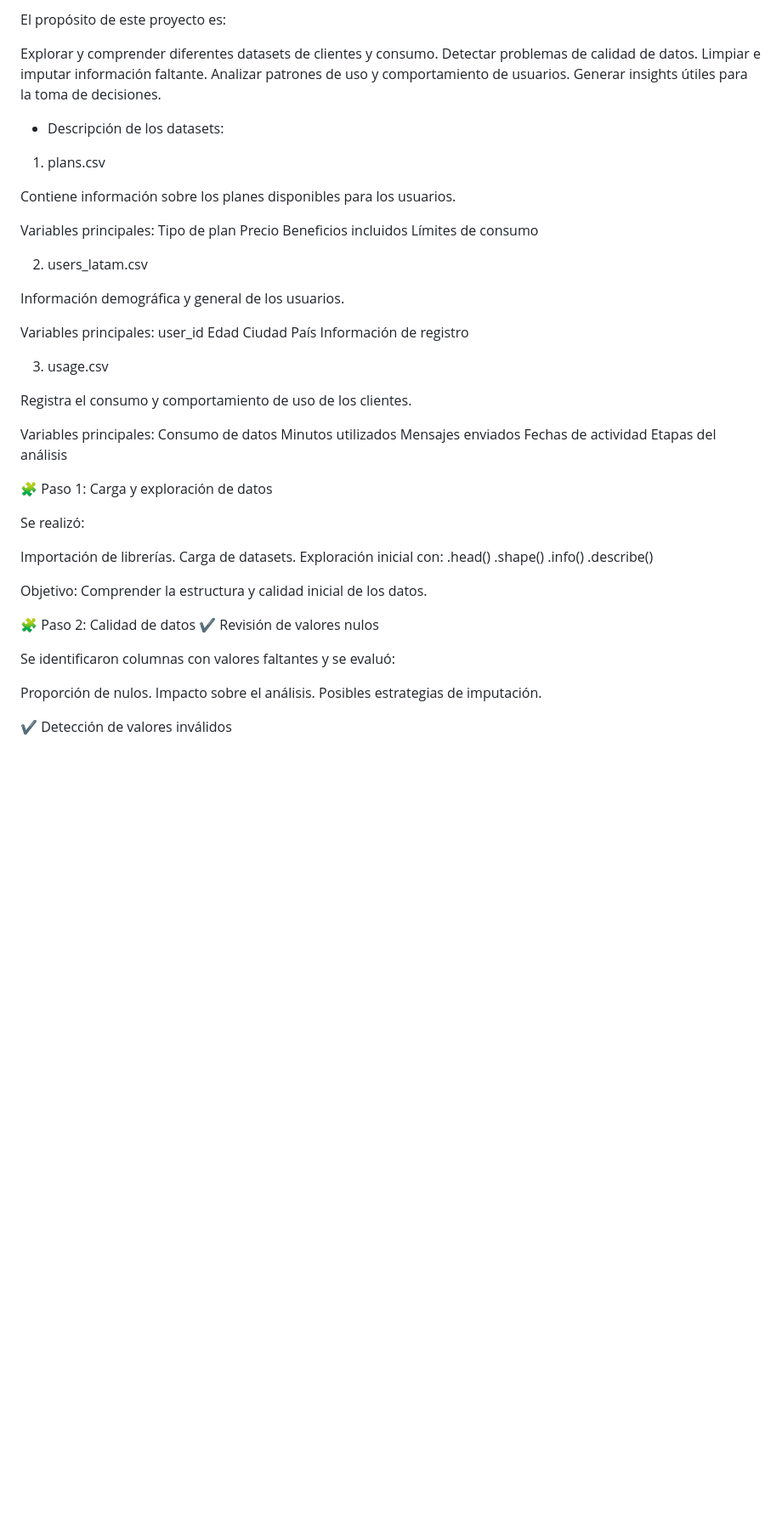
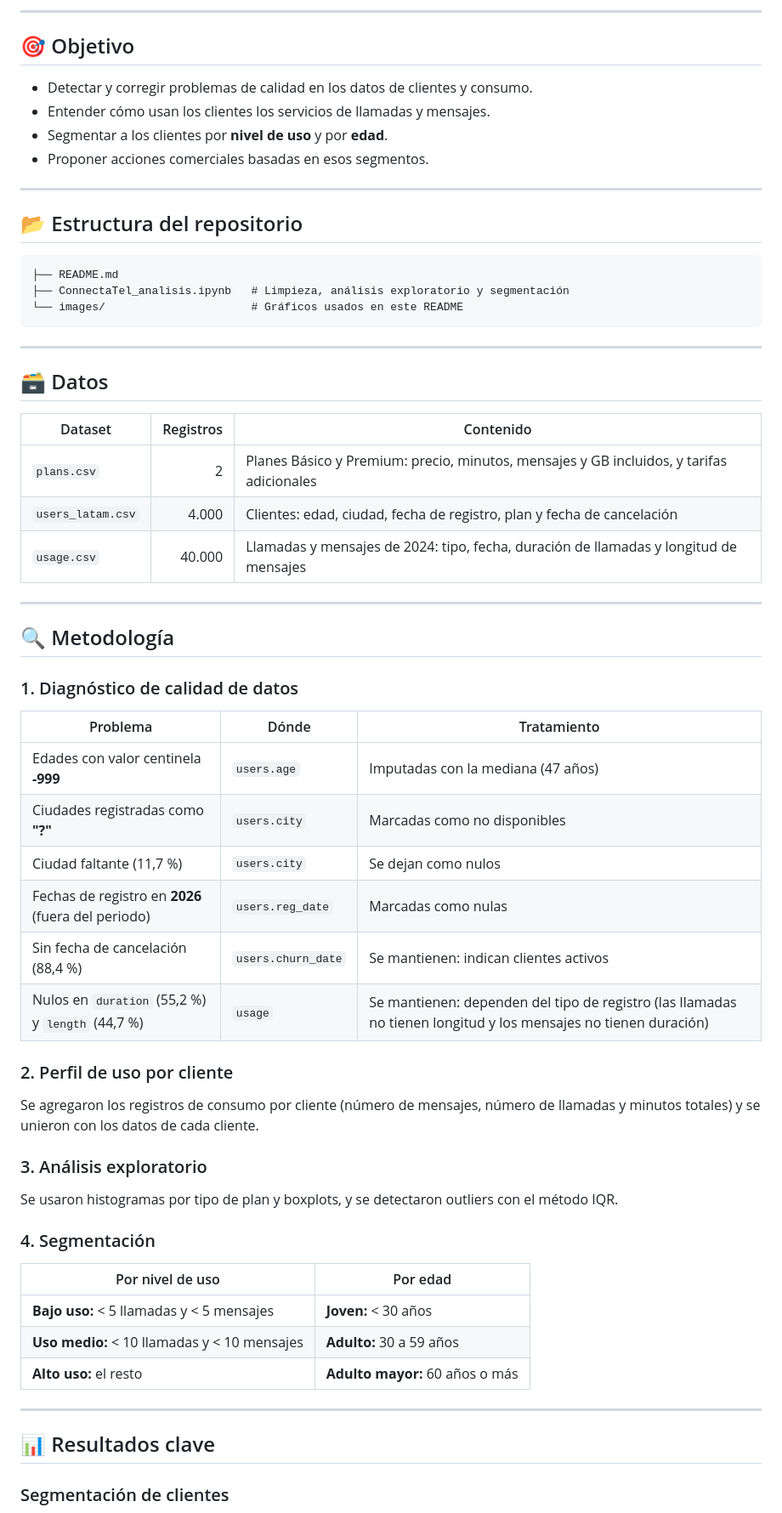
Before and after one commit to NatyVP28/ConnectaTel-analysis, a Markdown page: README.md, the part around one of its changes. Shown at 85% size. Rendered like a GitHub page; blank space fills up the shorter version.

````diff
--- a/README.md
+++ b/README.md
@@ -6,68 +10,65 @@ Proyecto de análisis exploratorio y calidad de datos para la empresa ficticia C
 
-El propósito de este proyecto es:
+---
 
-Explorar y comprender diferentes datasets de clientes y consumo.
-Detectar problemas de calidad de datos.
-Limpiar e imputar información faltante.
-Analizar patrones de uso y comportamiento de usuarios.
-Generar insights útiles para la toma de decisiones.
+## 🎯 Objetivo
 
-- Descripción de los datasets:
+- Detectar y corregir problemas de calidad en los datos de clientes y consumo.
+- Entender cómo usan los clientes los servicios de llamadas y mensajes.
+- Segmentar a los clientes por **nivel de uso** y por **edad**.
+- Proponer acciones comerciales basadas en esos segmentos.
 
-1. plans.csv
+---
 
-Contiene información sobre los planes disponibles para los usuarios.
+## 📂 Estructura del repositorio
 
-Variables principales:
-Tipo de plan
-Precio
-Beneficios incluidos
-Límites de consumo
+```
+├── README.md
+├── ConnectaTel_analisis.ipynb   # Limpieza, análisis exploratorio y segmentación
+└── images/                      # Gráficos usados en este README
+```
 
-2. users_latam.csv
+---
 
-Información demográfica y general de los usuarios.
+## 🗃️ Datos
 
-Variables principales:
-user_id
-Edad
-Ciudad
-País
-Información de registro
+| Dataset | Registros | Contenido |
+|---------|----------:|-----------|
+| `plans.csv` | 2 | Planes Básico y Premium: precio, minutos, mensajes y GB incluidos, y tarifas adicionales |
+| `users_latam.csv` | 4.000 | Clientes: edad, ciudad, fecha de registro, plan y fecha de cancelación |
+| `usage.csv` | 40.000 | Llamadas y mensajes de 2024: tipo, fecha, duración de llamadas y longitud de mensajes |
 
-3. usage.csv
+---
 
-Registra el consumo y comportamiento de uso de los clientes.
+## 🔍 Metodología
 
-Variables principales:
-Consumo de datos
-Minutos utilizados
-Mensajes enviados
-Fechas de actividad
-Etapas del análisis
+### 1. Diagnóstico de calidad de datos
 
-🧩 Paso 1: Carga y exploración de datos
+| Problema | Dónde | Tratamiento |
+|----------|-------|-------------|
+| Edades con valor centinela **-999** | `users.age` | Imputadas con la mediana (47 años) |
+| Ciudades registradas como **"?"** | `users.city` | Marcadas como no disponibles |
+| Ciudad faltante (11,7 %) | `users.city` | Se dejan como nulos |
+| Fechas de registro en **2026** (fuera del periodo) | `users.reg_date` | Marcadas como nulas |
+| Sin fecha de cancelación (88,4 %) | `users.churn_date` | Se mantienen: indican clientes activos |
+| Nulos en `duration` (55,2 %) y `length` (44,7 %) | `usage` | Se mantienen: dependen del tipo de registro (las llamadas no tienen longitud y los mensajes no tienen duración) |
 
-Se realizó:
+### 2. Perfil de uso por cliente
+Se agregaron los registros de consumo por cliente (número de mensajes, número de llamadas y minutos totales) y se unieron con los datos de cada cliente.
 
-Importación de librerías.
-Carga de datasets.
-Exploración inicial con:
-.head()
-.shape()
-.info()
-.describe()
+### 3. Análisis exploratorio
+Se usaron histogramas por tipo de plan y boxplots, y se detectaron outliers con el método IQR.
 
-Objetivo: Comprender la estructura y calidad inicial de los datos.
+### 4. Segmentación
 
-🧩 Paso 2: Calidad de datos
-✔️ Revisión de valores nulos
+| Por nivel de uso | Por edad |
+|------------------|----------|
+| **Bajo uso:** < 5 llamadas y < 5 mensajes | **Joven:** < 30 años |
+| **Uso medio:** < 10 llamadas y < 10 mensajes | **Adulto:** 30 a 59 años |
+| **Alto uso:** el resto | **Adulto mayor:** 60 años o más |
 
-Se identificaron columnas con valores faltantes y se evaluó:
+---
 
-Proporción de nulos.
-Impacto sobre el análisis.
-Posibles estrategias de imputación.
+## 📊 Resultados clave
 
-✔️ Detección de valores inválidos
+### Segmentación de clientes
 
````
Also changed, not shown: other parts of README.md (+38 -36 lines), images/edad_por_plan.png (added), images/outliers_minutos_llamada.png (added), images/segmentacion_clientes.png (added), 2 other files.
